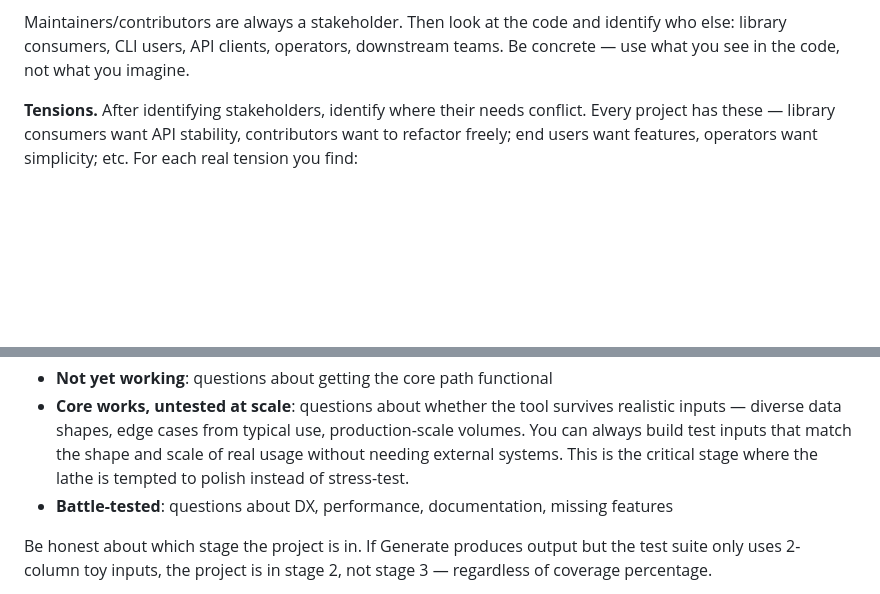
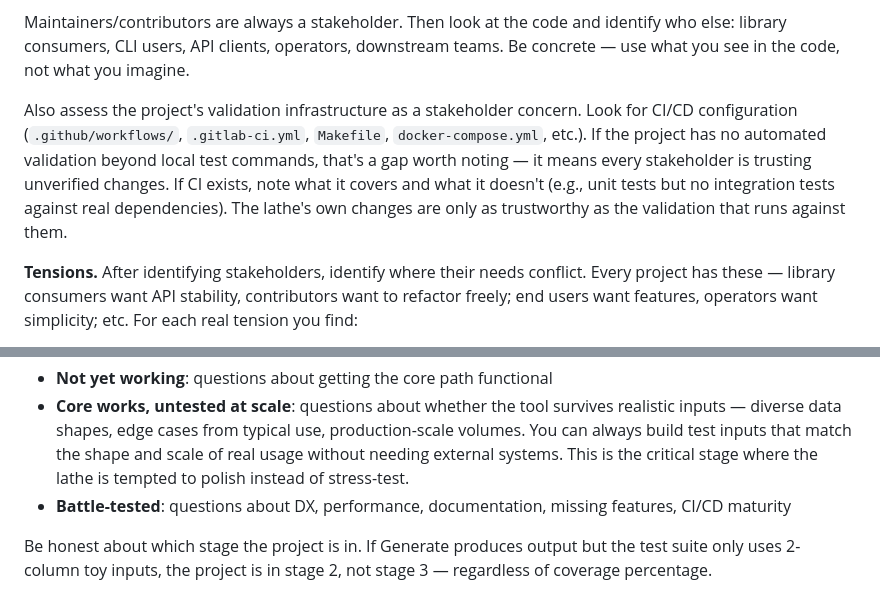
Before and after one commit to libliflin/lathe, a Markdown page: templates/meta-prompt.md, 2 parts joined by grey strips. GitHub-like rendering; blank space fills up the shorter version.

Commit message:
meta-prompt: add CI/CD as a stakeholder concern in init discovery
Init now assesses validation infrastructure — CI config, integration
test coverage, Docker presence — and notes gaps. A project with no
automated validation beyond local tests means every stakeholder is
trusting unverified changes.

Co-Authored-By: Claude Opus 4.6 (1M context) <noreply@anthropic.com>

```diff
--- a/templates/meta-prompt.md
+++ b/templates/meta-prompt.md
@@ -25,6 +25,8 @@ This is the core document. An autonomous agent will read this file at the start
 
 Maintainers/contributors are always a stakeholder. Then look at the code and identify who else: library consumers, CLI users, API clients, operators, downstream teams. Be concrete — use what you see in the code, not what you imagine.
 
+Also assess the project's validation infrastructure as a stakeholder concern. Look for CI/CD configuration (`.github/workflows/`, `.gitlab-ci.yml`, `Makefile`, `docker-compose.yml`, etc.). If the project has no automated validation beyond local test commands, that's a gap worth noting — it means every stakeholder is trusting unverified changes. If CI exists, note what it covers and what it doesn't (e.g., unit tests but no integration tests against real dependencies). The lathe's own changes are only as trustworthy as the validation that runs against them.
+
 **Tensions.** After identifying stakeholders, identify where their needs conflict. Every project has these — library consumers want API stability, contributors want to refactor freely; end users want features, operators want simplicity; etc. For each real tension you find:
 - Name the two sides concretely
 - Given the project's current stage and state, which side should the agent favor and why?
@@ -43,7 +45,7 @@ The pick step has a bias to watch for: tidying visible things feels productive b
 Assess the project's maturation stage and write questions appropriate to it:
 - **Not yet working**: questions about getting the core path functional
 - **Core works, untested at scale**: questions about whether the tool survives realistic inputs — diverse data shapes, edge cases from typical use, production-scale volumes. You can always build test inputs that match the shape and scale of real usage without needing external systems. This is the critical stage where the lathe is tempted to polish instead of stress-test.
-- **Battle-tested**: questions about DX, performance, documentation, missing features
+- **Battle-tested**: questions about DX, performance, documentation, missing features, CI/CD maturity
 
 Be honest about which stage the project is in. If Generate produces output but the test suite only uses 2-column toy inputs, the project is in stage 2, not stage 3 — regardless of coverage percentage.
 
```
